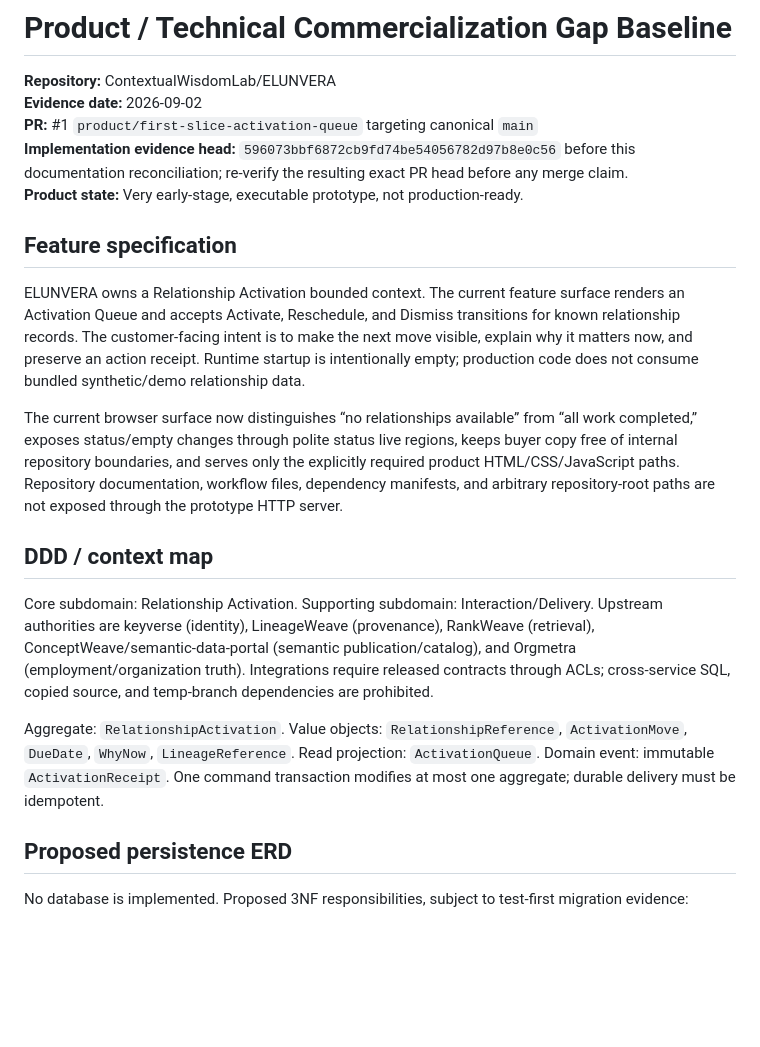
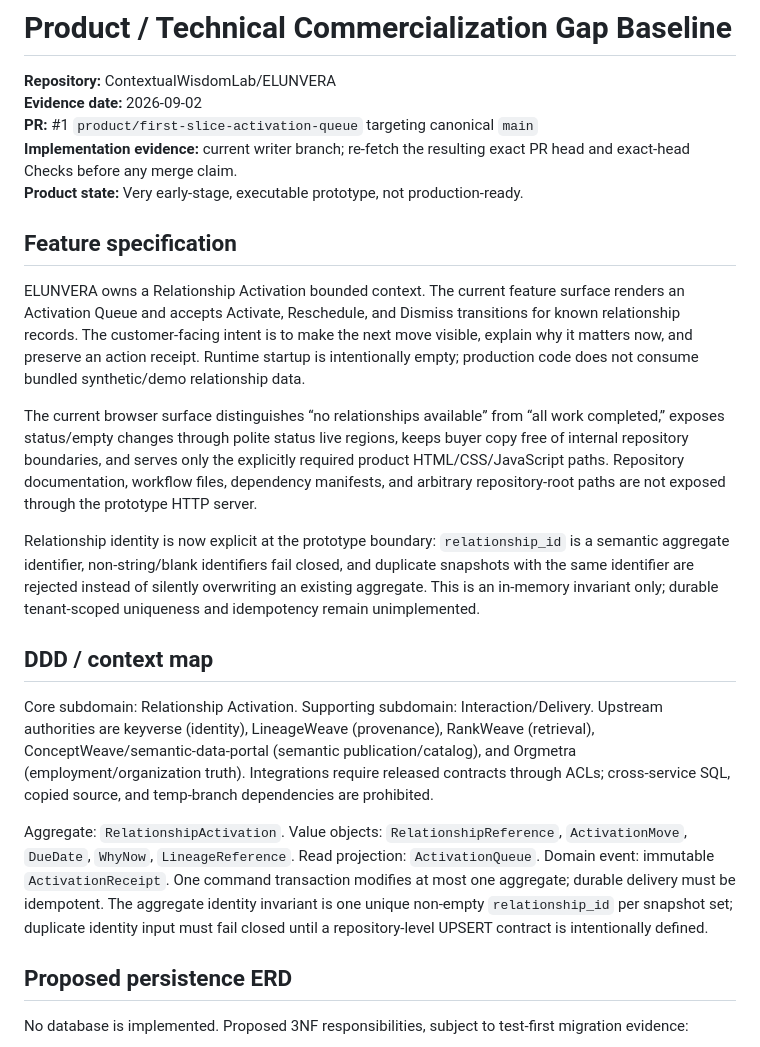
Before and after one commit to ContextualWisdomLab/ELUNVERA, a Markdown page: docs/product-technical-gap-baseline.md, the part around one of its changes. Drawn GitHub-style; blank space fills up the shorter version.

```diff
--- a/docs/product-technical-gap-baseline.md
+++ b/docs/product-technical-gap-baseline.md
@@ -3,20 +3,22 @@
 **Repository:** ContextualWisdomLab/ELUNVERA
 **Evidence date:** 2026-09-02
 **PR:** #1 `product/first-slice-activation-queue` targeting canonical `main`
-**Implementation evidence head:** `596073bbf6872cb9fd74be54056782d97b8e0c56` before this documentation reconciliation; re-verify the resulting exact PR head before any merge claim.
+**Implementation evidence:** current writer branch; re-fetch the resulting exact PR head and exact-head Checks before any merge claim.
 **Product state:** Very early-stage, executable prototype, not production-ready.
 
 ## Feature specification
 
 ELUNVERA owns a Relationship Activation bounded context. The current feature surface renders an Activation Queue and accepts Activate, Reschedule, and Dismiss transitions for known relationship records. The customer-facing intent is to make the next move visible, explain why it matters now, and preserve an action receipt. Runtime startup is intentionally empty; production code does not consume bundled synthetic/demo relationship data.
 
-The current browser surface now distinguishes “no relationships available” from “all work completed,” exposes status/empty changes through polite status live regions, keeps buyer copy free of internal repository boundaries, and serves only the explicitly required product HTML/CSS/JavaScript paths. Repository documentation, workflow files, dependency manifests, and arbitrary repository-root paths are not exposed through the prototype HTTP server.
+The current browser surface distinguishes “no relationships available” from “all work completed,” exposes status/empty changes through polite status live regions, keeps buyer copy free of internal repository boundaries, and serves only the explicitly required product HTML/CSS/JavaScript paths. Repository documentation, workflow files, dependency manifests, and arbitrary repository-root paths are not exposed through the prototype HTTP server.
+
+Relationship identity is now explicit at the prototype boundary: `relationship_id` is a semantic aggregate identifier, non-string/blank identifiers fail closed, and duplicate snapshots with the same identifier are rejected instead of silently overwriting an existing aggregate. This is an in-memory invariant only; durable tenant-scoped uniqueness and idempotency remain unimplemented.
 
 ## DDD / context map
 
 Core subdomain: Relationship Activation. Supporting subdomain: Interaction/Delivery. Upstream authorities are keyverse (identity), LineageWeave (provenance), RankWeave (retrieval), ConceptWeave/semantic-data-portal (semantic publication/catalog), and Orgmetra (employment/organization truth). Integrations require released contracts through ACLs; cross-service SQL, copied source, and temp-branch dependencies are prohibited.
 
-Aggregate: `RelationshipActivation`. Value objects: `RelationshipReference`, `ActivationMove`, `DueDate`, `WhyNow`, `LineageReference`. Read projection: `ActivationQueue`. Domain event: immutable `ActivationReceipt`. One command transaction modifies at most one aggregate; durable delivery must be idempotent.
+Aggregate: `RelationshipActivation`. Value objects: `RelationshipReference`, `ActivationMove`, `DueDate`, `WhyNow`, `LineageReference`. Read projection: `ActivationQueue`. Domain event: immutable `ActivationReceipt`. One command transaction modifies at most one aggregate; durable delivery must be idempotent. The aggregate identity invariant is one unique non-empty `relationship_id` per snapshot set; duplicate identity input must fail closed until a repository-level UPSERT contract is intentionally defined.
 
 ## Proposed persistence ERD
 
```
Also changed, not shown: other parts of docs/product-technical-gap-baseline.md (+10 -4 lines).
